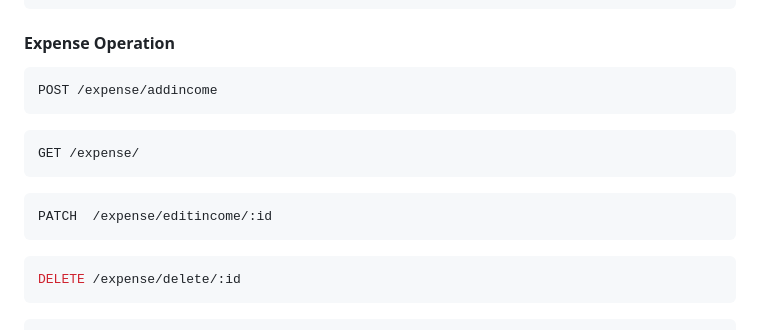
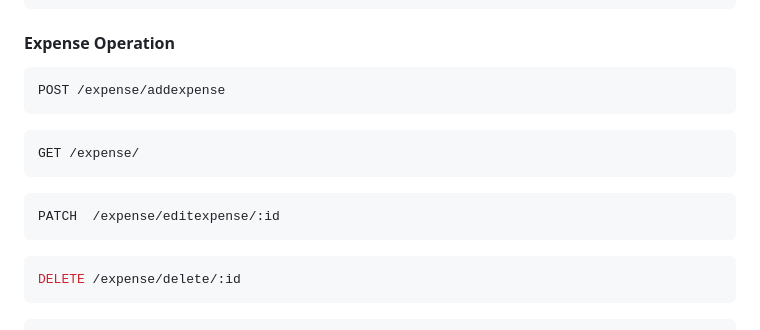
Before and after one commit to ankitamaddheshiya/Budget_Buddy, a Markdown page: README.md, the part around the change. GitHub-like rendering.

````diff
--- a/README.md
+++ b/README.md
@@ -128,7 +128,7 @@ POST /income/addincome
 
    #### Expense Operation
 ```javascript
-POST /expense/addincome
+POST /expense/addexpense
 ```
 
  ```javascript
@@ -136,7 +136,7 @@ POST /expense/addincome
  ```
 
  ```javascript
- PATCH  /expense/editincome/:id
+ PATCH  /expense/editexpense/:id
  ```
 
  ```javascript
````
